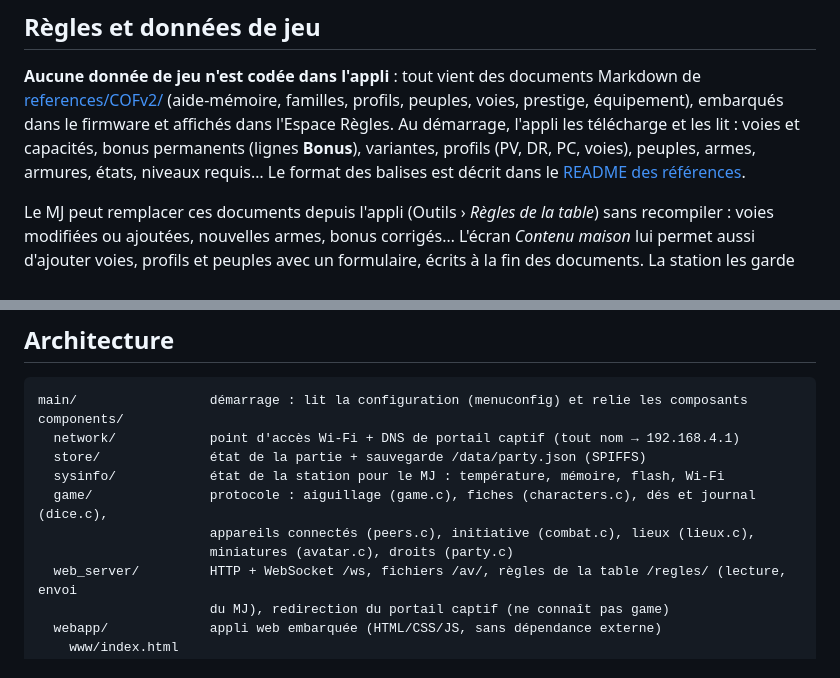
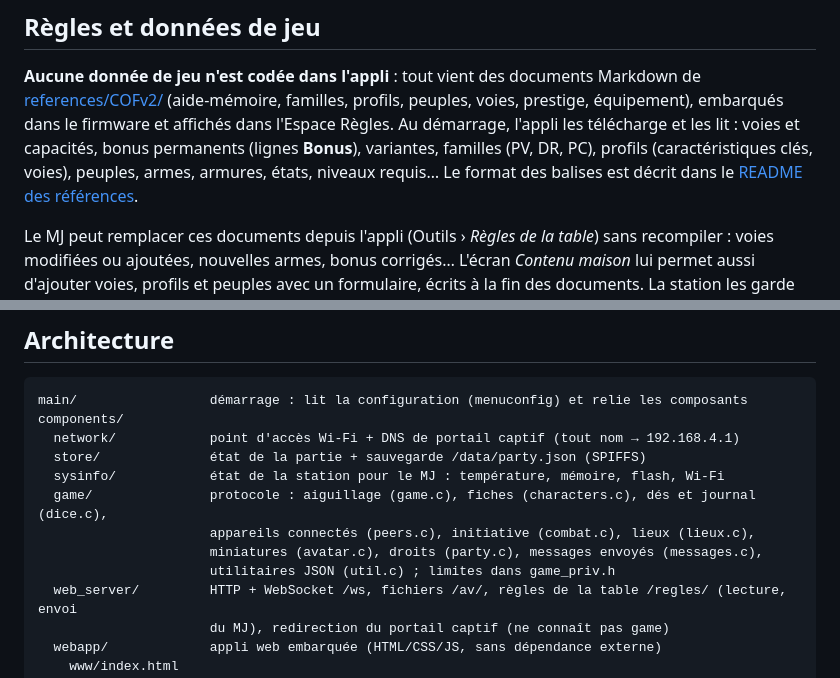
Before and after one commit to guyomen/JDR-Station, a Markdown page: README.md, 2 parts joined by grey strips. GitHub-like rendering.

```diff
--- a/README.md
+++ b/README.md
@@ -79,8 +79,8 @@ Si vous changez les valeurs par défaut, pensez à les donner aux joueurs : le m
 **Aucune donnée de jeu n'est codée dans l'appli** : tout vient des documents Markdown de
 [references/COFv2/](references/COFv2/README.md) (aide-mémoire, familles, profils, peuples, voies, prestige,
 équipement), embarqués dans le firmware et affichés dans l'Espace Règles. Au démarrage, l'appli les
-télécharge et les lit : voies et capacités, bonus permanents (lignes **Bonus**), variantes, profils (PV, DR,
-PC, voies), peuples, armes, armures, états, niveaux requis… Le format des balises est décrit dans le
+télécharge et les lit : voies et capacités, bonus permanents (lignes **Bonus**), variantes, familles (PV, DR,
+PC), profils (caractéristiques clés, voies), peuples, armes, armures, états, niveaux requis… Le format des balises est décrit dans le
 [README des références](references/COFv2/README.md#balises-lues-par-la-fiche).
 
 Le MJ peut remplacer ces documents depuis l'appli (Outils › *Règles de la table*) sans recompiler : voies
@@ -114,7 +114,8 @@ components/
   sysinfo/            état de la station pour le MJ : température, mémoire, flash, Wi-Fi
   game/               protocole : aiguillage (game.c), fiches (characters.c), dés et journal (dice.c),
                       appareils connectés (peers.c), initiative (combat.c), lieux (lieux.c),
-                      miniatures (avatar.c), droits (party.c)
+                      miniatures (avatar.c), droits (party.c), messages envoyés (messages.c),
+                      utilitaires JSON (util.c) ; limites dans game_priv.h
   web_server/         HTTP + WebSocket /ws, fichiers /av/, règles de la table /regles/ (lecture, envoi
                       du MJ), redirection du portail captif (ne connaît pas game)
   webapp/             appli web embarquée (HTML/CSS/JS, sans dépendance externe)
```
Also changed, not shown: .claude/CLAUDE.md (+4 -1 lines), docs/manual.md (+3 -2 lines).
